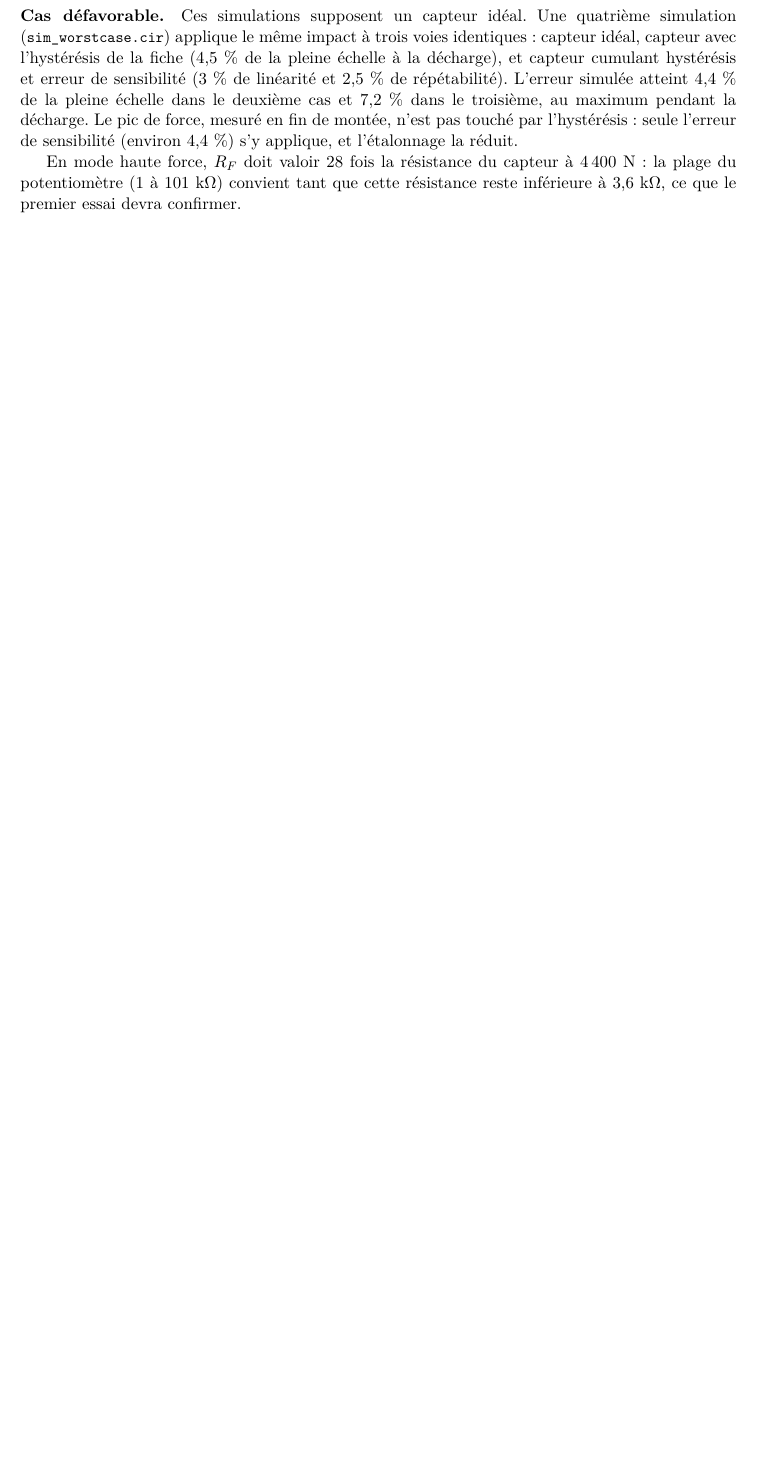
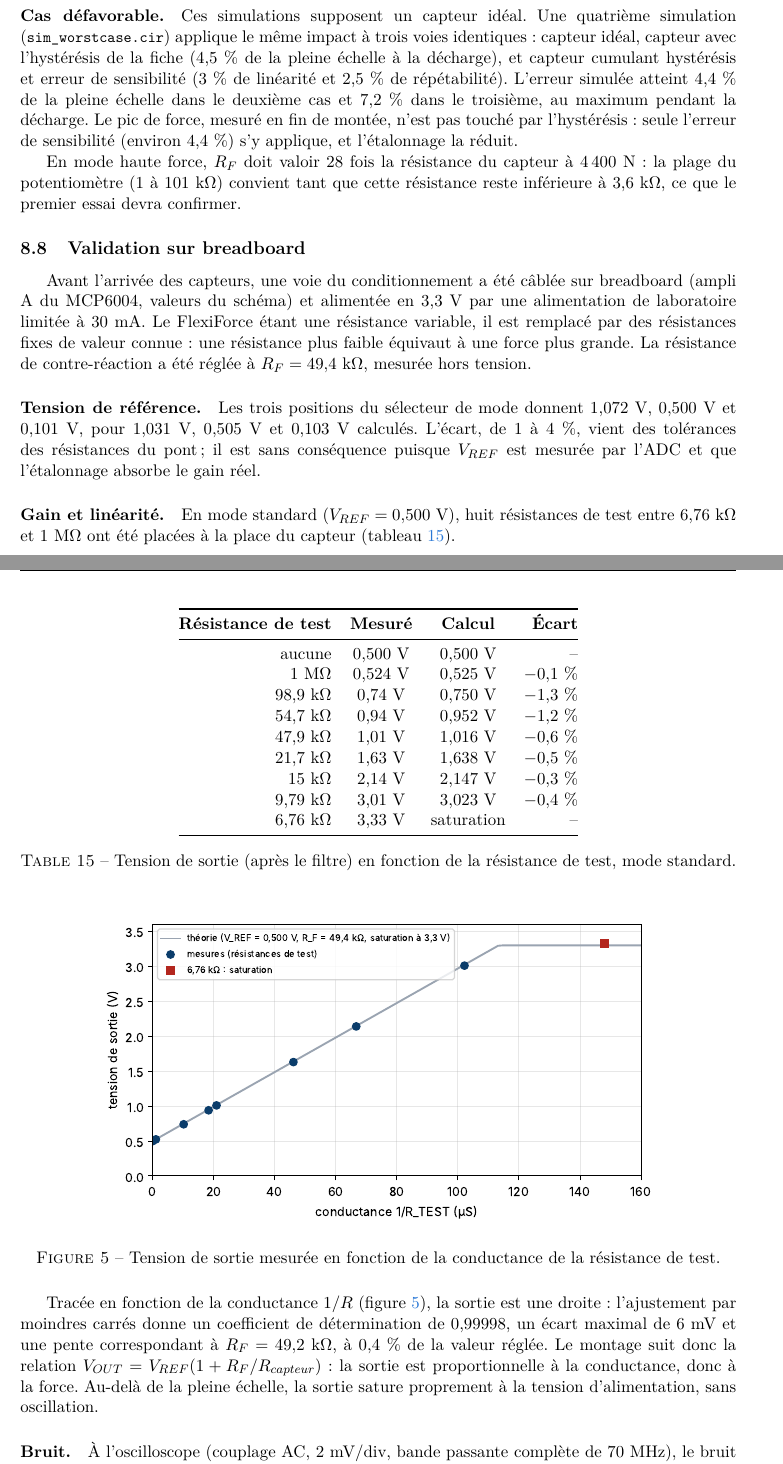
Before and after one commit to Aymeric-Dcn/pfe-combat-mirror, a LaTeX paper (docs/rapport/main.tex, which reads docs/rapport/plateau.tex): part of page 19 of 22 before the commit and two parts of pages 19 and 20 of 24 after it, the two joined at a grey line, cut so that both start at the same text, the shorter picture padded with empty space. Compiled offline with pdfLaTeX.

Commit message:
Report: breadboard validation of the conditioning (reference, gain, linearity, noise)

```diff
--- a/docs/rapport/plateau.tex
+++ b/docs/rapport/plateau.tex
@@ -207,6 +207,48 @@ Les résultats concordent avec le calcul, et le condensateur $C_F$ ne modifie ni
 
 En mode haute force, $R_F$ doit valoir 28 fois la résistance du capteur à 4\,400~N : la plage du potentiomètre (1 à 101~k$\Omega$) convient tant que cette résistance reste inférieure à 3,6~k$\Omega$, ce que le premier essai devra confirmer.
 
+\subsection{Validation sur breadboard}
+
+Avant l'arrivée des capteurs, une voie du conditionnement a été câblée sur breadboard (ampli A du MCP6004, valeurs du schéma) et alimentée en 3,3~V par une alimentation de laboratoire limitée à 30~mA. Le FlexiForce étant une résistance variable, il est remplacé par des résistances fixes de valeur connue : une résistance plus faible équivaut à une force plus grande. La résistance de contre-réaction a été réglée à $R_F = 49{,}4$~k$\Omega$, mesurée hors tension.
+
+\paragraph{Tension de référence.} Les trois positions du sélecteur de mode donnent 1,072~V, 0,500~V et 0,101~V, pour 1,031~V, 0,505~V et 0,103~V calculés. L'écart, de 1 à 4~\%, vient des tolérances des résistances du pont ; il est sans conséquence puisque $V_{REF}$ est mesurée par l'ADC et que l'étalonnage absorbe le gain réel.
+
+\paragraph{Gain et linéarité.} En mode standard ($V_{REF} = 0{,}500$~V), huit résistances de test entre 6,76~k$\Omega$ et 1~M$\Omega$ ont été placées à la place du capteur (tableau~\ref{tab:breadboard}).
+
+\begin{table}[H]
+\centering
+\begin{tabular}{@{}rccr@{}}
+\toprule
+\textbf{Résistance de test} & \textbf{Mesuré} & \textbf{Calcul} & \textbf{Écart} \\
+\midrule
+aucune & 0,500~V & 0,500~V & -- \\
+1~M$\Omega$ & 0,524~V & 0,525~V & $-0{,}1$~\% \\
+98,9~k$\Omega$ & 0,74~V & 0,750~V & $-1{,}3$~\% \\
+54,7~k$\Omega$ & 0,94~V & 0,952~V & $-1{,}2$~\% \\
+47,9~k$\Omega$ & 1,01~V & 1,016~V & $-0{,}6$~\% \\
+21,7~k$\Omega$ & 1,63~V & 1,638~V & $-0{,}5$~\% \\
+15~k$\Omega$ & 2,14~V & 2,147~V & $-0{,}3$~\% \\
+9,79~k$\Omega$ & 3,01~V & 3,023~V & $-0{,}4$~\% \\
+6,76~k$\Omega$ & 3,33~V & saturation & -- \\
+\bottomrule
+\end{tabular}
+\caption{Tension de sortie (après le filtre) en fonction de la résistance de test, mode standard.}
+\label{tab:breadboard}
+\end{table}
+
+\begin{figure}[H]
+\centering
+\includegraphics[width=0.8\textwidth]{figures/mesures_linearite.pdf}
+\caption{Tension de sortie mesurée en fonction de la conductance de la résistance de test.}
+\label{fig:linearite}
+\end{figure}
+
+Tracée en fonction de la conductance $1/R$ (figure~\ref{fig:linearite}), la sortie est une droite : l'ajustement par moindres carrés donne un coefficient de détermination de 0,99998, un écart maximal de 6~mV et une pente correspondant à $R_F = 49{,}2$~k$\Omega$, à 0,4~\% de la valeur réglée. Le montage suit donc la relation $V_{OUT} = V_{REF}(1 + R_F/R_{capteur})$ : la sortie est proportionnelle à la conductance, donc à la force. Au-delà de la pleine échelle, la sortie sature proprement à la tension d'alimentation, sans oscillation.
+
+\paragraph{Bruit.} À l'oscilloscope (couplage AC, 2~mV/div, bande passante complète de 70~MHz), le bruit en sortie vaut environ 1,3~mV efficaces et 10~mV crête à crête, sans composante périodique : l'amplificateur n'oscille pas et le 50~Hz n'est pas visible. Cette valeur est un majorant, car elle inclut le bruit propre de l'oscilloscope et de la sonde sur toute leur bande, alors que le filtre de sortie coupe à 480~Hz. Rapporté à la plage utile de 2,5~V, il représente environ 0,05~\%, de l'ordre d'un pas de l'ADC.
+
+Il reste à vérifier la réponse à un échelon, les trois autres amplificateurs du boîtier et la chaîne complète jusqu'au PC, avec la Nucleo.
+
 \subsection{Acquisition}
 
 \paragraph{Firmware de la Nucleo.} Le firmware (\code{hardware/firmware/nucleo\_acq/}) est un projet STM32CubeIDE écrit au niveau des registres (CMSIS, sans HAL). Il repart du projet des tutoriels STM32 de L.~Latorre réalisés en 3\textsuperscript{e} année, à l'étape « ADC multi-voies avec DMA » : la configuration de l'horloge à 48~MHz, l'organisation (\code{app/}, \code{bsp/}, \code{cmsis/}) et les pilotes existants sont conservés, et seules les fonctions nécessaires ont été adaptées.
```
Also changed, not shown: docs/rapport/main.tex (+3 -2 lines), docs/rapport/figures/mesures_linearite.pdf (added), docs/rapport/main.pdf.
